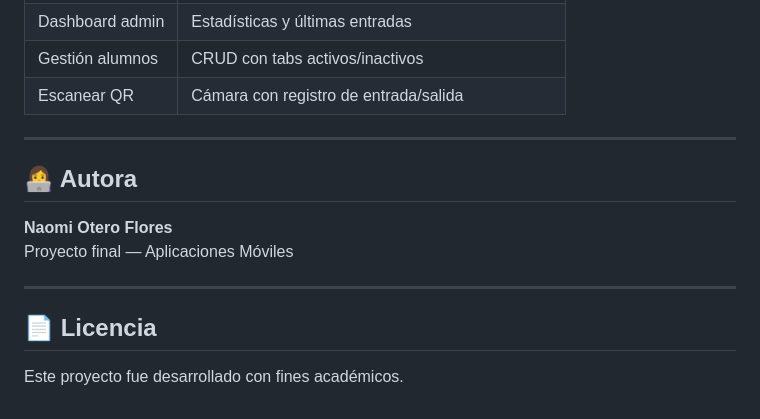
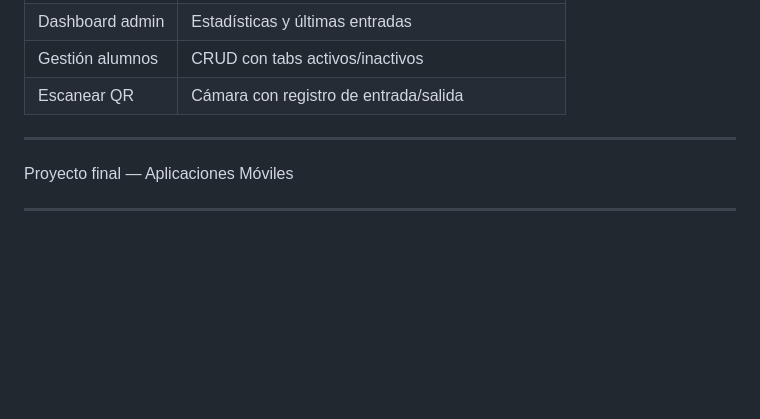
Before and after one commit to NaomiOtero/sistema-asistencia-control-qr, a Markdown page: README.md, the part around one of its changes. Drawn GitHub-style; blank space fills up the shorter version.

```diff
--- a/README.md
+++ b/README.md
@@ -181,13 +181,6 @@ Abre el proyecto con **Live Server** en VS Code o cualquier servidor local. No a
 
 ---
 
-## 👩‍💻 Autora
-
-**Naomi Otero Flores**
 Proyecto final — Aplicaciones Móviles
 
 ---
-
-## 📄 Licencia
-
-Este proyecto fue desarrollado con fines académicos.
```
Also changed, not shown: other parts of README.md (+17 -17 lines).
